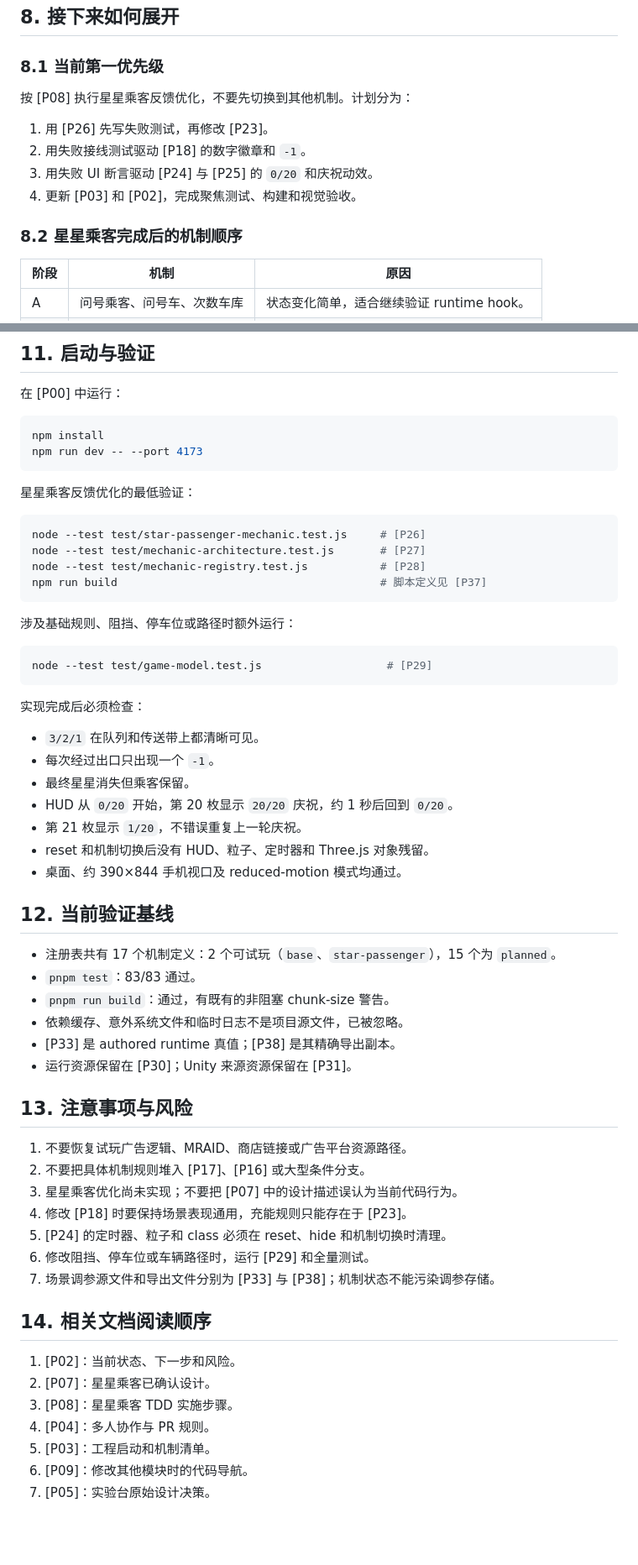
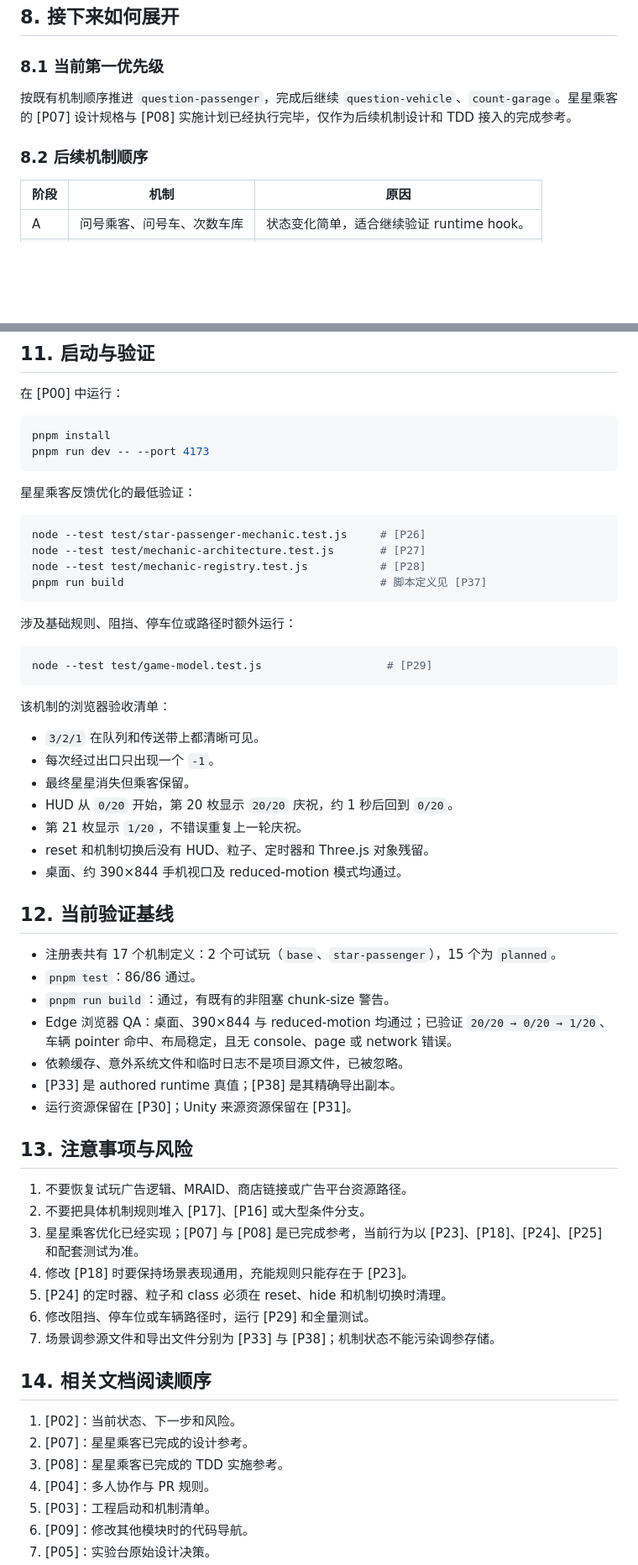
Before and after one commit to caoyunw/BusLoopPlayable_2.0, a Markdown page: docs/mechanic-lab-handoff.md, 2 parts joined by grey strips. Shown at 84% size. GitHub-like rendering; blank space fills up the shorter version.

````diff
--- a/docs/mechanic-lab-handoff.md
+++ b/docs/mechanic-lab-handoff.md
@@ -219,14 +224,9 @@
 
 ### 8.1 当前第一优先级
 
-按 [P08] 执行星星乘客反馈优化，不要先切换到其他机制。计划分为：
+按既有机制顺序推进 `question-passenger`，完成后继续 `question-vehicle`、`count-garage`。星星乘客的 [P07] 设计规格与 [P08] 实施计划已经执行完毕，仅作为后续机制设计和 TDD 接入的完成参考。
 
-1. 用 [P26] 先写失败测试，再修改 [P23]。
-2. 用失败接线测试驱动 [P18] 的数字徽章和 `-1`。
-3. 用失败 UI 断言驱动 [P24] 与 [P25] 的 `0/20` 和庆祝动效。
-4. 更新 [P03] 和 [P02]，完成聚焦测试、构建和视觉验收。
-
-### 8.2 星星乘客完成后的机制顺序
+### 8.2 后续机制顺序
 
 | 阶段 | 机制 | 原因 |
 | --- | --- | --- |
@@ -275,8 +275,8 @@ git rebase origin/main
 在 [P00] 中运行：
 
 ```bash
-npm install
-npm run dev -- --port 4173
+pnpm install
+pnpm run dev -- --port 4173
 ```
 
 星星乘客反馈优化的最低验证：
@@ -285,7 +285,7 @@ npm run dev -- --port 4173
 node --test test/star-passenger-mechanic.test.js     # [P26]
 node --test test/mechanic-architecture.test.js       # [P27]
 node --test test/mechanic-registry.test.js           # [P28]
-npm run build                                        # 脚本定义见 [P37]
+pnpm run build                                       # 脚本定义见 [P37]
 ```
 
 涉及基础规则、阻挡、停车位或路径时额外运行：
@@ -294,7 +294,7 @@ npm run build                                        # 脚本定义见 [P37]
 node --test test/game-model.test.js                   # [P29]
 ```
 
-实现完成后必须检查：
+该机制的浏览器验收清单：
 
 - `3/2/1` 在队列和传送带上都清晰可见。
 - 每次经过出口只出现一个 `-1`。
@@ -307,8 +307,9 @@ node --test test/game-model.test.js                   # [P29]
 ## 12. 当前验证基线
 
 - 注册表共有 17 个机制定义：2 个可试玩（`base`、`star-passenger`），15 个为 `planned`。
-- `pnpm test`：83/83 通过。
+- `pnpm test`：86/86 通过。
 - `pnpm run build`：通过，有既有的非阻塞 chunk-size 警告。
+- Edge 浏览器 QA：桌面、390×844 与 reduced-motion 均通过；已验证 `20/20 → 0/20 → 1/20`、车辆 pointer 命中、布局稳定，且无 console、page 或 network 错误。
 - 依赖缓存、意外系统文件和临时日志不是项目源文件，已被忽略。
 - [P33] 是 authored runtime 真值；[P38] 是其精确导出副本。
 - 运行资源保留在 [P30]；Unity 来源资源保留在 [P31]。
@@ -317,7 +318,7 @@ node --test test/game-model.test.js                   # [P29]
 
 1. 不要恢复试玩广告逻辑、MRAID、商店链接或广告平台资源路径。
 2. 不要把具体机制规则堆入 [P17]、[P16] 或大型条件分支。
-3. 星星乘客优化尚未实现；不要把 [P07] 中的设计描述误认为当前代码行为。
+3. 星星乘客优化已经实现；[P07] 与 [P08] 是已完成参考，当前行为以 [P23]、[P18]、[P24]、[P25] 和配套测试为准。
 4. 修改 [P18] 时要保持场景表现通用，充能规则只能存在于 [P23]。
 5. [P24] 的定时器、粒子和 class 必须在 reset、hide 和机制切换时清理。
 6. 修改阻挡、停车位或车辆路径时，运行 [P29] 和全量测试。
@@ -326,8 +327,8 @@ node --test test/game-model.test.js                   # [P29]
 ## 14. 相关文档阅读顺序
 
 1. [P02]：当前状态、下一步和风险。
-2. [P07]：星星乘客已确认设计。
-3. [P08]：星星乘客 TDD 实施步骤。
+2. [P07]：星星乘客已完成的设计参考。
+3. [P08]：星星乘客已完成的 TDD 实施参考。
 4. [P04]：多人协作与 PR 规则。
 5. [P03]：工程启动和机制清单。
 6. [P09]：修改其他模块时的代码导航。
````
Also changed, not shown: other parts of docs/mechanic-lab-handoff.md (+28 -23 lines), README.md (+10 -10 lines).
